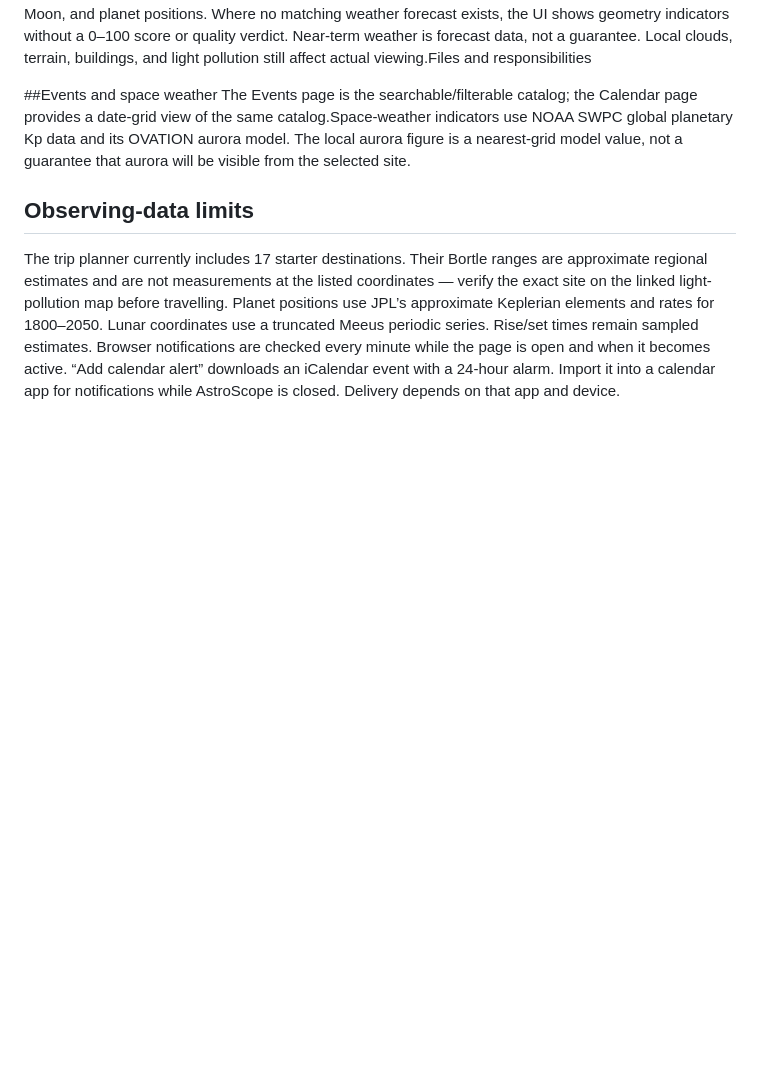
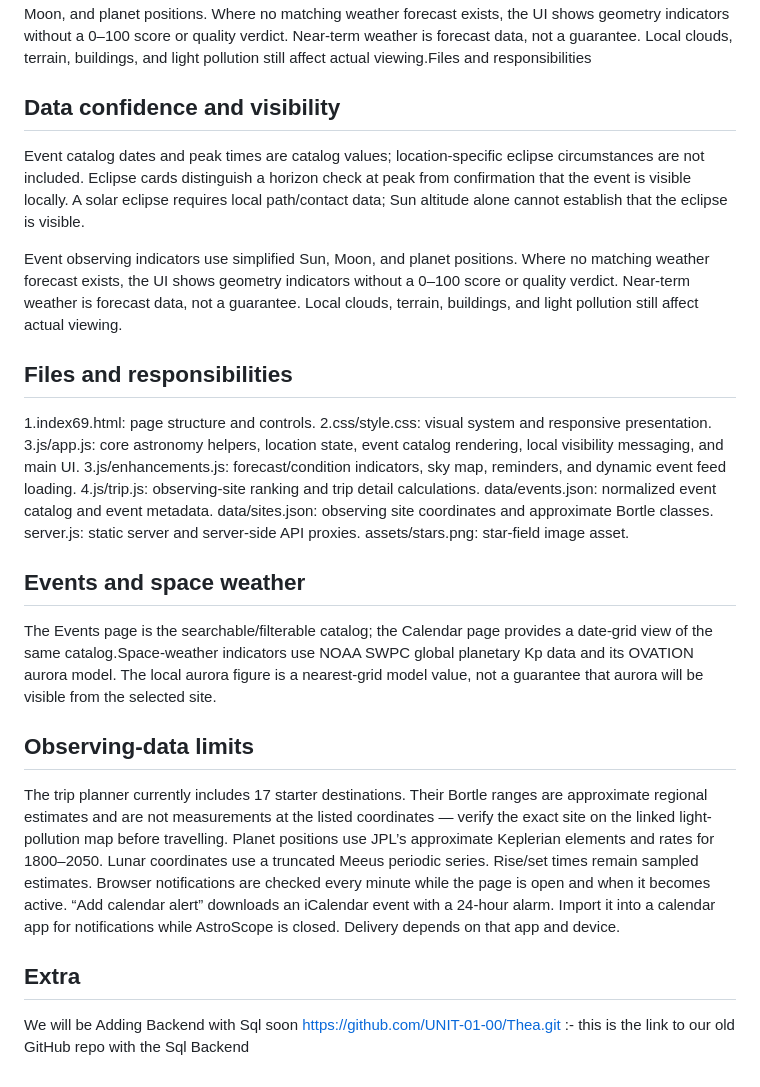
Before and after one commit to Sid-del-coder/THEA, a Markdown page: README.md, the part around the change. GitHub-like rendering; blank space fills up the shorter version.

Commit message:
Revise README sections and add backend plans
Updated README to reflect changes in data confidence, visibility, and file responsibilities sections. Added information about upcoming backend development with SQL.

```diff
--- a/README.md
+++ b/README.md
@@ -23,7 +23,25 @@ Split HTML/CSS/JS/data/assets structure (large embedded star PNG extracted to an
 Red night mode for observing outdoors
 Data confidence and visibilityEvent catalog dates and peak times are catalog values; location-specific eclipse circumstances are not included. Eclipse cards distinguish a horizon check at peak from confirmation that the event is visible locally. A solar eclipse requires local path/contact data; Sun altitude alone cannot establish that the eclipse is visible.Event observing indicators use simplified Sun, Moon, and planet positions. Where no matching weather forecast exists, the UI shows geometry indicators without a 0–100 score or quality verdict. Near-term weather is forecast data, not a guarantee. Local clouds, terrain, buildings, and light pollution still affect actual viewing.Files and responsibilities
 
-##Events and space weather
+## Data confidence and visibility
+
+Event catalog dates and peak times are catalog values; location-specific eclipse circumstances are not included. Eclipse cards distinguish a horizon check at peak from confirmation that the event is visible locally. A solar eclipse requires local path/contact data; Sun altitude alone cannot establish that the eclipse is visible.
+
+Event observing indicators use simplified Sun, Moon, and planet positions. Where no matching weather forecast exists, the UI shows geometry indicators without a 0–100 score or quality verdict. Near-term weather is forecast data, not a guarantee. Local clouds, terrain, buildings, and light pollution still affect actual viewing.
+
+## Files and responsibilities
+
+1.index69.html: page structure and controls.
+2.css/style.css: visual system and responsive presentation.
+3.js/app.js: core astronomy helpers, location state, event catalog rendering, local visibility messaging, and main UI.
+3.js/enhancements.js: forecast/condition indicators, sky map, reminders, and dynamic event feed loading.
+4.js/trip.js: observing-site ranking and trip detail calculations.
+data/events.json: normalized event catalog and event metadata.
+data/sites.json: observing site coordinates and approximate Bortle classes.
+server.js: static server and server-side API proxies.
+assets/stars.png: star-field image asset.
+
+## Events and space weather
 The Events page is the searchable/filterable catalog; the Calendar page provides a date-grid view of the same catalog.Space-weather indicators use NOAA SWPC global planetary Kp data and its OVATION aurora model. The local aurora figure is a nearest-grid model value, not a guarantee that aurora will be visible from the selected site.
 
 ## Observing-data limits
@@ -33,3 +51,7 @@ Lunar coordinates use a truncated Meeus periodic series.
 Rise/set times remain sampled estimates.
 Browser notifications are checked every minute while the page is open and when it becomes active.
 “Add calendar alert” downloads an iCalendar event with a 24-hour alarm. Import it into a calendar app for notifications while AstroScope is closed. Delivery depends on that app and device.
+
+## Extra
+We will be Adding Backend with Sql soon
+https://github.com/UNIT-01-00/Thea.git :- this is the link to our old GitHub repo with the Sql Backend
```
